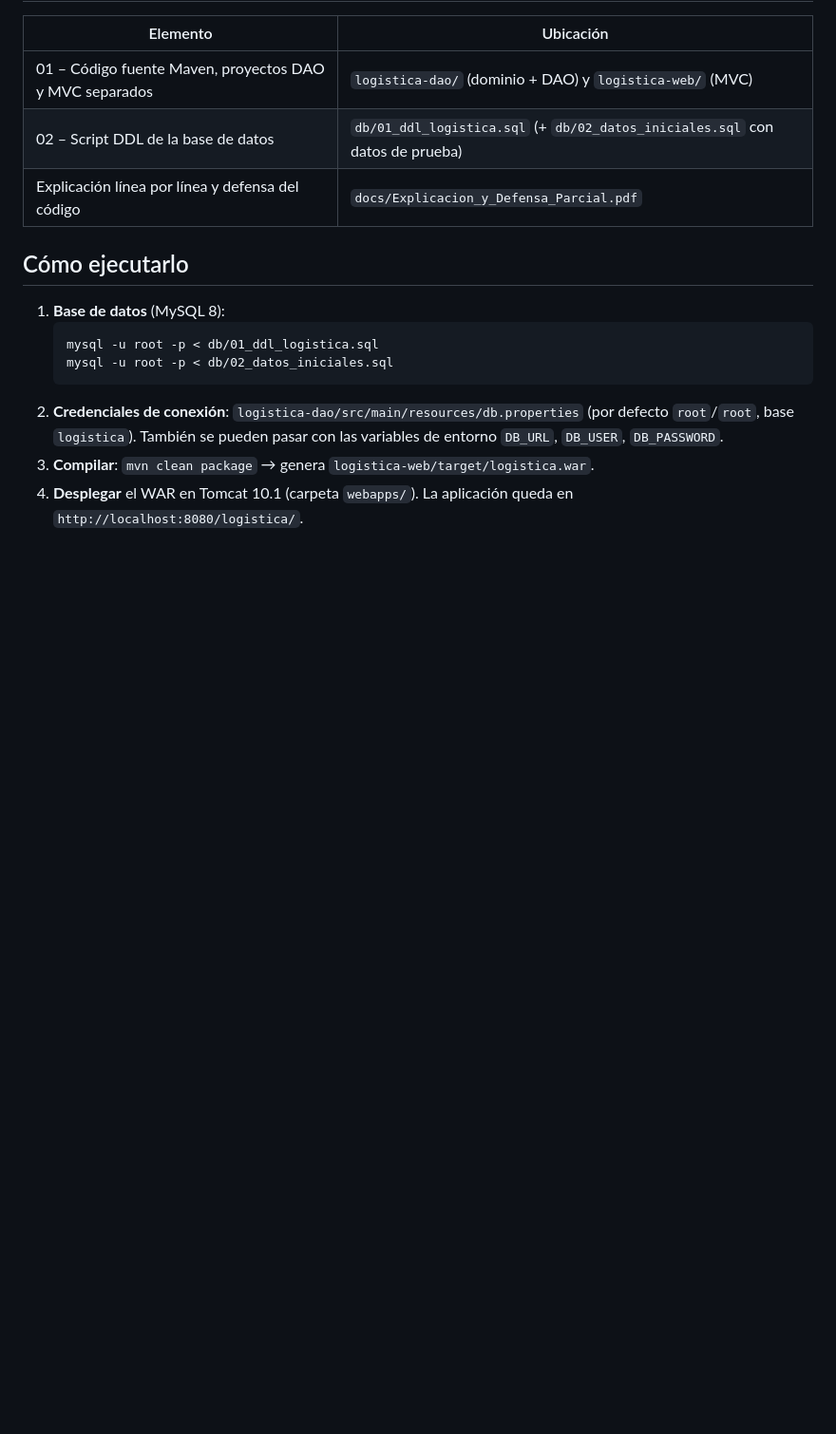
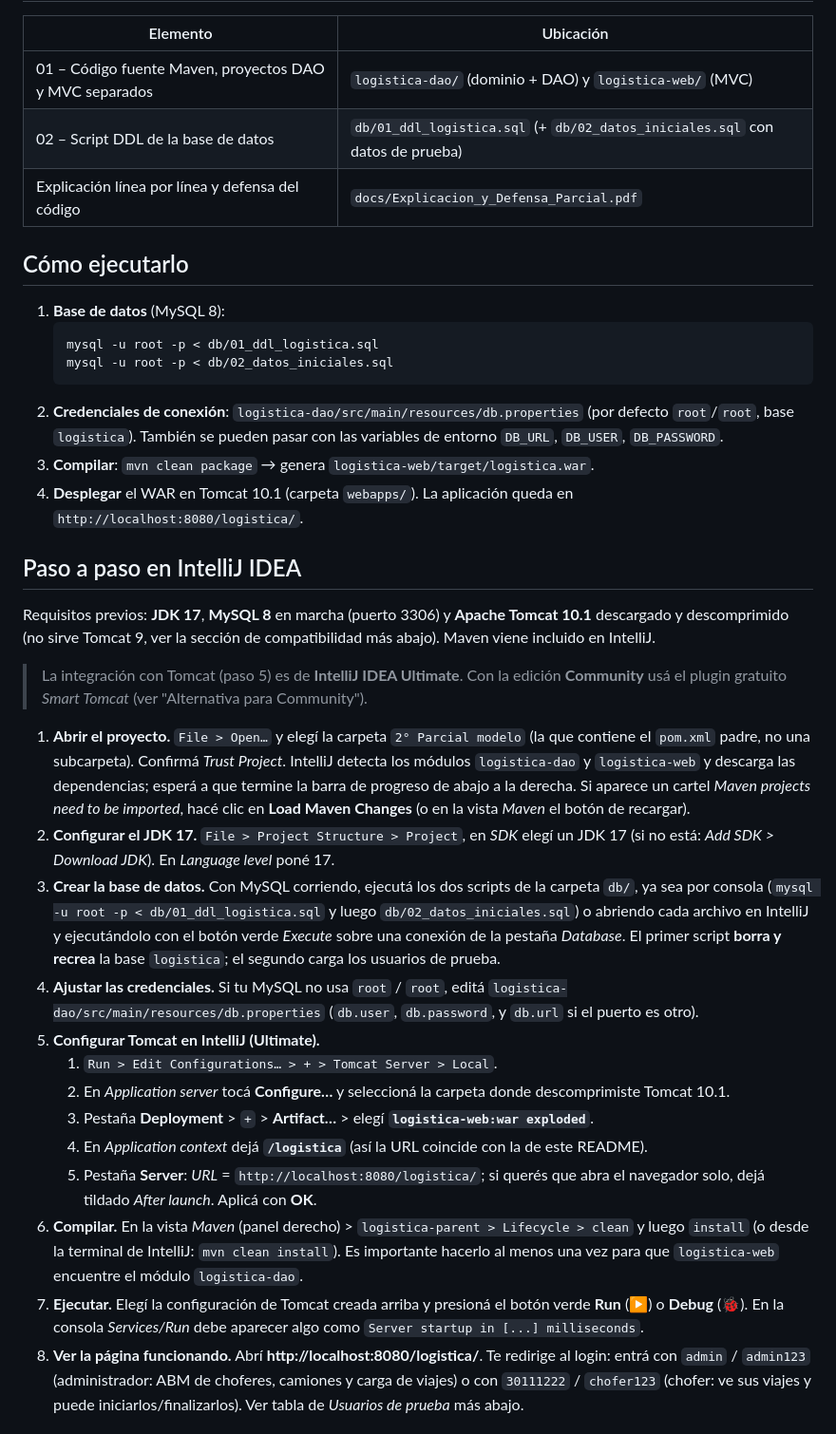
Before and after one commit to Jorpazos/ProgramacionAvanzadaUSALMacrino, a Markdown page: 2° Parcial modelo/README.md, the part around one of its changes. Shown at 95% size. Drawn GitHub-style; blank space fills up the shorter version.

Commit message:
Agregar guía paso a paso para ejecutar el parcial en IntelliJ IDEA
Co-Authored-By: Claude Sonnet 5.5 <noreply@anthropic.com>
Claude-Session: https://claude.ai/code/session_01UJ9wKq6sG1JaAKYBKr696g

```diff
--- a/2° Parcial modelo/README.md
+++ b/2° Parcial modelo/README.md
@@ -25,3 +25,40 @@ tiempo y tanques, y pantalla de chofer para iniciar/finalizar sus viajes.
 3. **Compilar**: `mvn clean package` → genera `logistica-web/target/logistica.war`.
 4. **Desplegar** el WAR en Tomcat 10.1 (carpeta `webapps/`). La aplicación queda en
    `http://localhost:8080/logistica/`.
+
+## Paso a paso en IntelliJ IDEA
+
+Requisitos previos: **JDK 17**, **MySQL 8** en marcha (puerto 3306) y **Apache Tomcat 10.1** descargado y descomprimido
+(no sirve Tomcat 9, ver la sección de compatibilidad más abajo). Maven viene incluido en IntelliJ.
+
+> La integración con Tomcat (paso 5) es de **IntelliJ IDEA Ultimate**. Con la edición **Community** usá el plugin gratuito
+> *Smart Tomcat* (ver "Alternativa para Community").
+
+1. **Abrir el proyecto.** `File > Open…` y elegí la carpeta `2° Parcial modelo` (la que contiene el `pom.xml` padre, no una
+   subcarpeta). Confirmá *Trust Project*. IntelliJ detecta los módulos `logistica-dao` y `logistica-web` y descarga las
+   dependencias; esperá a que termine la barra de progreso de abajo a la derecha. Si aparece un cartel *Maven projects
+   need to be imported*, hacé clic en **Load Maven Changes** (o en la vista *Maven* el botón de recargar).
+2. **Configurar el JDK 17.** `File > Project Structure > Project`, en *SDK* elegí un JDK 17 (si no está: *Add SDK >
+   Download JDK*). En *Language level* poné 17.
+3. **Crear la base de datos.** Con MySQL corriendo, ejecutá los dos scripts de la carpeta `db/`, ya sea por consola
+   (`mysql -u root -p < db/01_ddl_logistica.sql` y luego `db/02_datos_iniciales.sql`) o abriendo cada archivo en IntelliJ
+   y ejecutándolo con el botón verde *Execute* sobre una conexión de la pestaña *Database*. El primer script **borra y
+   recrea** la base `logistica`; el segundo carga los usuarios de prueba.
+4. **Ajustar las credenciales.** Si tu MySQL no usa `root` / `root`, editá `logistica-dao/src/main/resources/db.properties`
+   (`db.user`, `db.password`, y `db.url` si el puerto es otro).
+5. **Configurar Tomcat en IntelliJ (Ultimate).**
+   1. `Run > Edit Configurations… > + > Tomcat Server > Local`.
+   2. En *Application server* tocá **Configure…** y seleccioná la carpeta donde descomprimiste Tomcat 10.1.
+   3. Pestaña **Deployment** > `+` > **Artifact…** > elegí **`logistica-web:war exploded`**.
+   4. En *Application context* dejá **`/logistica`** (así la URL coincide con la de este README).
+   5. Pestaña **Server**: *URL* = `http://localhost:8080/logistica/`; si querés que abra el navegador solo, dejá tildado
+      *After launch*. Aplicá con **OK**.
+6. **Compilar.** En la vista *Maven* (panel derecho) > `logistica-parent > Lifecycle > clean` y luego `install` (o desde
+   la terminal de IntelliJ: `mvn clean install`). Es importante hacerlo al menos una vez para que `logistica-web`
+   encuentre el módulo `logistica-dao`.
+7. **Ejecutar.** Elegí la configuración de Tomcat creada arriba y presioná el botón verde **Run** (▶) o **Debug** (🐞).
+   En la consola *Services/Run* debe aparecer algo como `Server startup in [...] milliseconds`.
+8. **Ver la página funcionando.** Abrí **http://localhost:8080/logistica/**. Te redirige al login: entrá con
+   `admin` / `admin123` (administrador: ABM de choferes, camiones y carga de viajes) o con `30111222` / `chofer123`
+   (chofer: ve sus viajes y puede iniciarlos/finalizarlos). Ver tabla de *Usuarios de prueba* más abajo.
+
```
Also changed, not shown: other parts of 2° Parcial modelo/README.md (+19 -0 lines).
